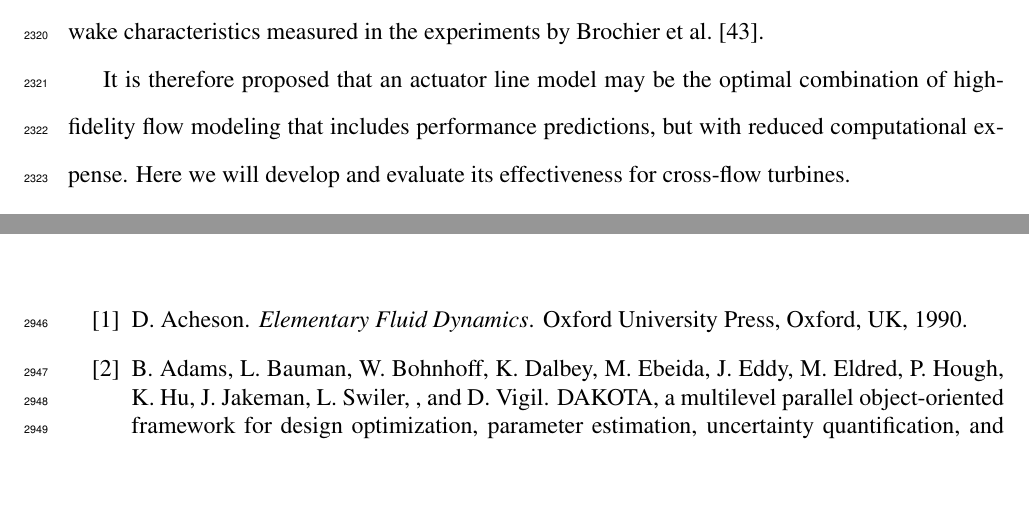
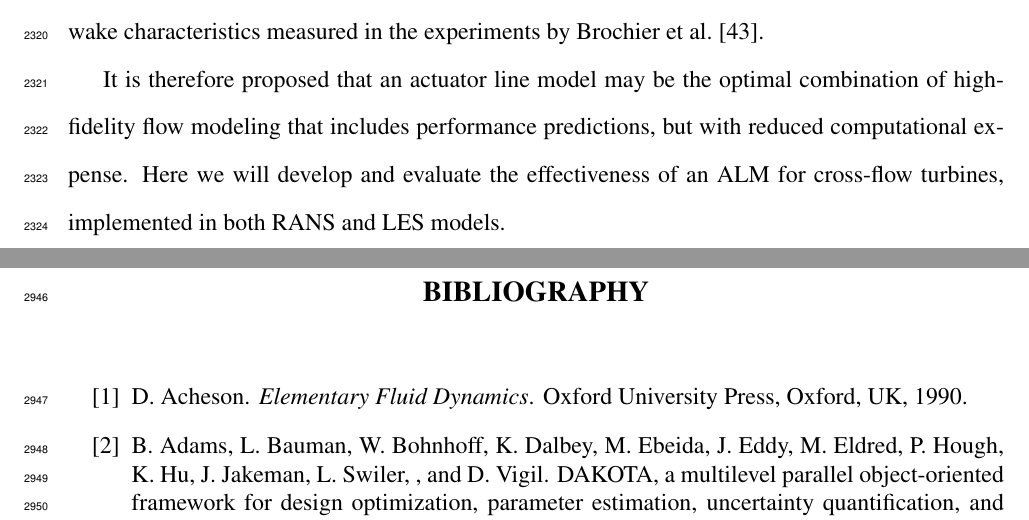
Before and after one commit to petebachant/PhD-thesis, a LaTeX thesis (thesis.tex, which reads chapters/ALM.tex): two parts of pages 120 and 151 of 171, joined at a grey line, cut so that both start at the same text, the shorter picture padded with empty space. Compiled offline with pdfLaTeX.

Commit message:
Be more explicit about ALM development in intro
Per @wosnik. I didn't mention OpenFOAM just yet though.

```diff
--- a/chapters/ALM.tex
+++ b/chapters/ALM.tex
@@ -64,7 +64,8 @@ al.~\cite{Brochier1986}.
 It is therefore proposed that an actuator line model may be the optimal
 combination of high-fidelity flow modeling that includes performance
 predictions, but with reduced computational expense. Here we will develop and
-evaluate its effectiveness for cross-flow turbines.
+evaluate the effectiveness of an ALM for cross-flow turbines, implemented in
+both RANS and LES models.
 
 
 \section{Theory}
```
